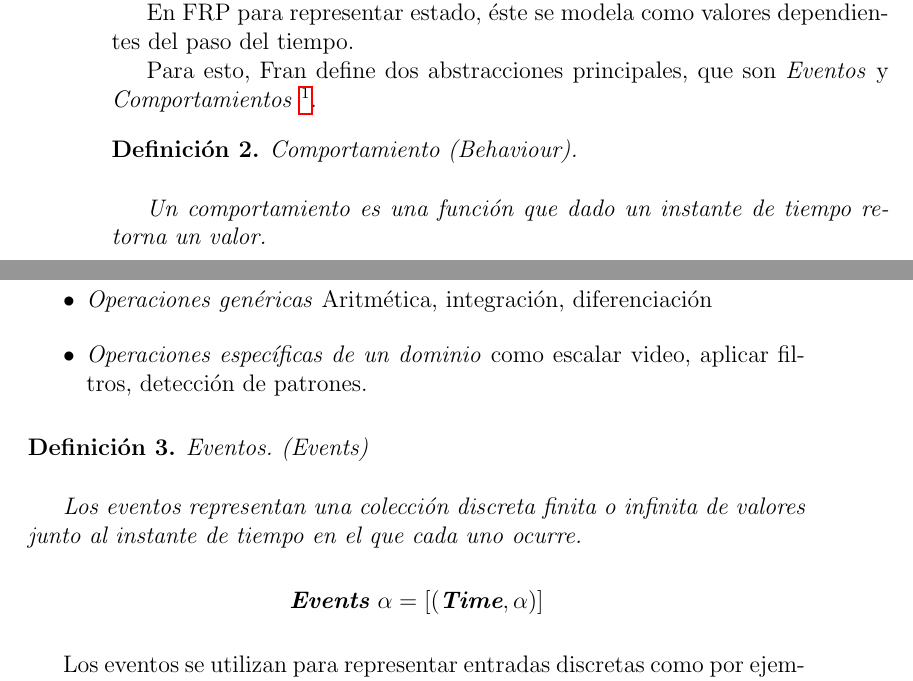
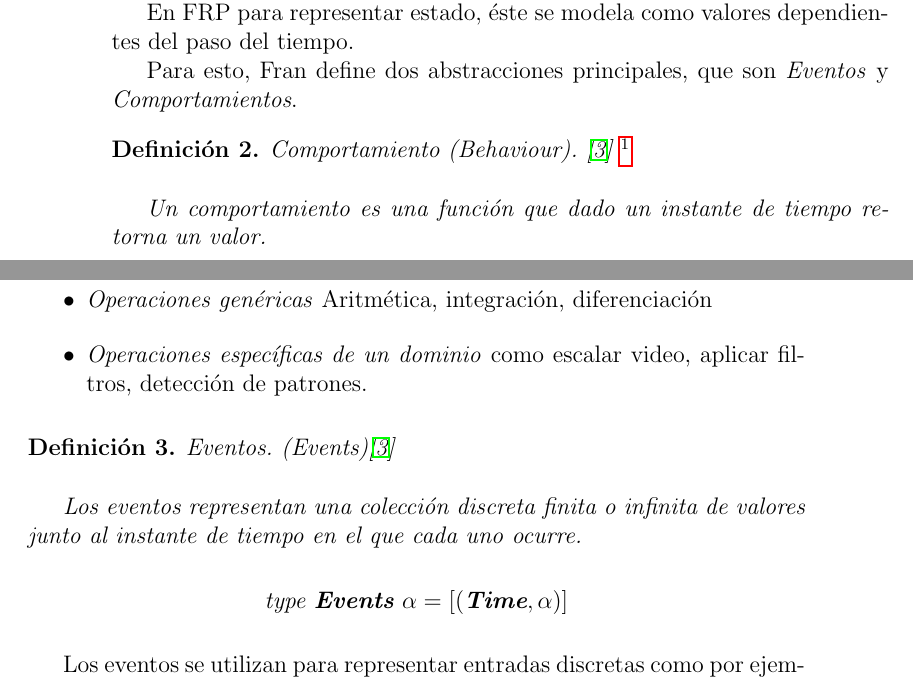
Before and after one commit to guillep19/frob, a LaTeX book (report/Informe.tex, which reads report/frp/classic.tex): two parts of pages 14 and 15 of 75, joined at a grey line, cut so that both start at the same text. Compiled offline with pdfLaTeX.

Commit message:
Eliminar ambiguedades

```diff
--- a/report/frp/classic.tex
+++ b/report/frp/classic.tex
@@ -21,5 +21,4 @@ En FRP para representar estado, éste se modela como valores dependientes
 del paso del tiempo.
 
 Para esto, Fran define dos abstracciones principales,
-que son \emph{Eventos} y \emph{Comportamientos}
-\footnote{La definición de comportamientos en Fran no coincide con
+que son \emph{Eventos} y \emph{Comportamientos}.
@@ -29,7 +25,4 @@ para evitar ésta ambiguedad.}.
 
-%TODO(Jorge): Poner referencia a definicion.
-%TODO(Jorge): Me confundo entre signal y behaviour, poner signal y
-% poner distincion en la nota al pie.
-%TODO(Marcos): Quizas sea mejor usar Senal en lugar de Comportamiento.
 \begin{definicion}
-  Comportamiento (Behaviour).\\
+  Comportamiento (Behaviour). \cite{petersonhudakelliot99:lambdainmotion}
+      \footnote{La definición de comportamientos en Fran no coincide con
@@ -69,14 +65,13 @@ comportamientos incluyen:
 %TODO(Marcos): No entiendo, se pueden por ejemplo sumar comportamientos?
 % Quizas un ejemplo sea util.
 
-
 \begin{definicion}
-  Eventos. (Events)\\
+  Eventos. (Events)\cite{petersonhudakelliot99:lambdainmotion} \\
 
   Los eventos representan una colección discreta finita o infinita de valores
   junto al instante de tiempo en el que cada uno ocurre.
 
-  \center{$\textbf{Events}\ \alpha = [(\textbf{Time}, \alpha)]$}
+  \center{$\textit{type}\ \textbf{Events}\ \alpha = [(\textbf{Time}, \alpha)]$}
 
 \end{definicion}
 
```
Also changed, not shown: report/frp/classic.tex (11 more changed lines).
